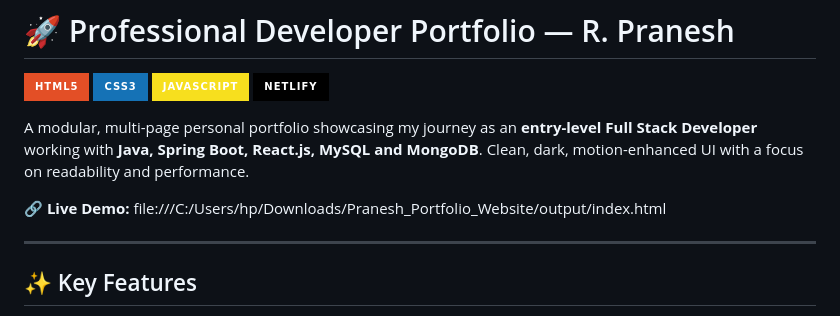
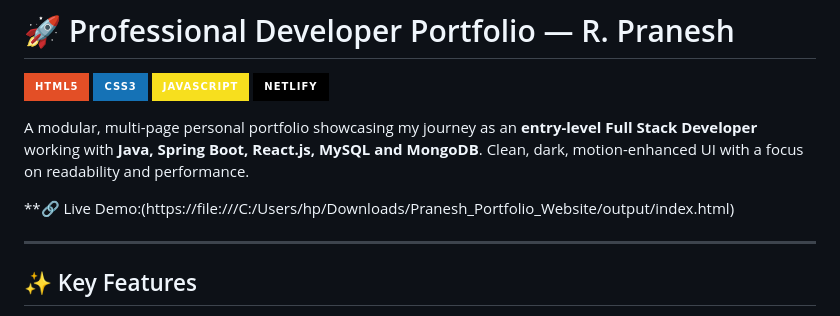
Before and after one commit to pranesh645/Pranesh_Portfolio, a Markdown page: README.md, the part around the change. Drawn GitHub-style; badges without logos.

```diff
--- a/README.md
+++ b/README.md
@@ -7,7 +7,7 @@
 
 A modular, multi-page personal portfolio showcasing my journey as an **entry-level Full Stack Developer** working with **Java, Spring Boot, React.js, MySQL and MongoDB**. Clean, dark, motion-enhanced UI with a focus on readability and performance.
 
-**🔗 Live Demo:** file:///C:/Users/hp/Downloads/Pranesh_Portfolio_Website/output/index.html
+**🔗 Live Demo:(https://file:///C:/Users/hp/Downloads/Pranesh_Portfolio_Website/output/index.html)
 
 ---
 
```
